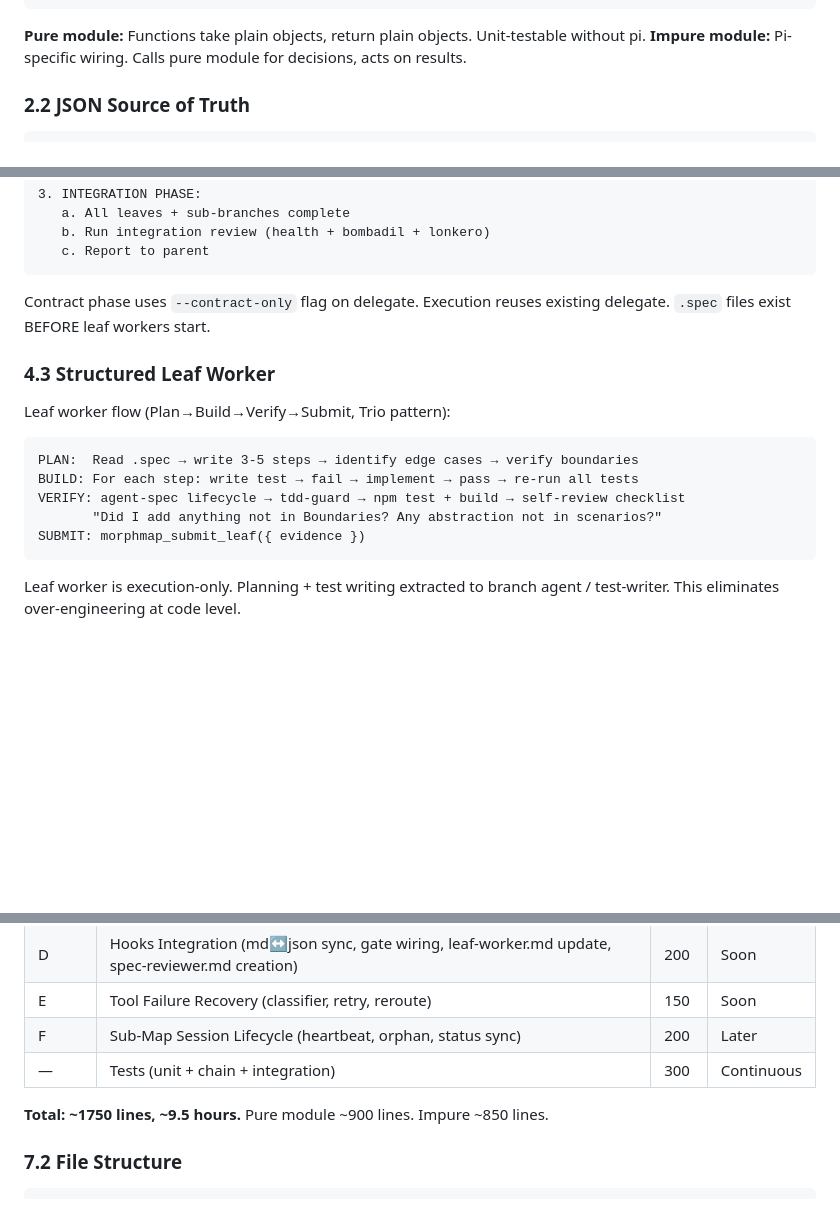
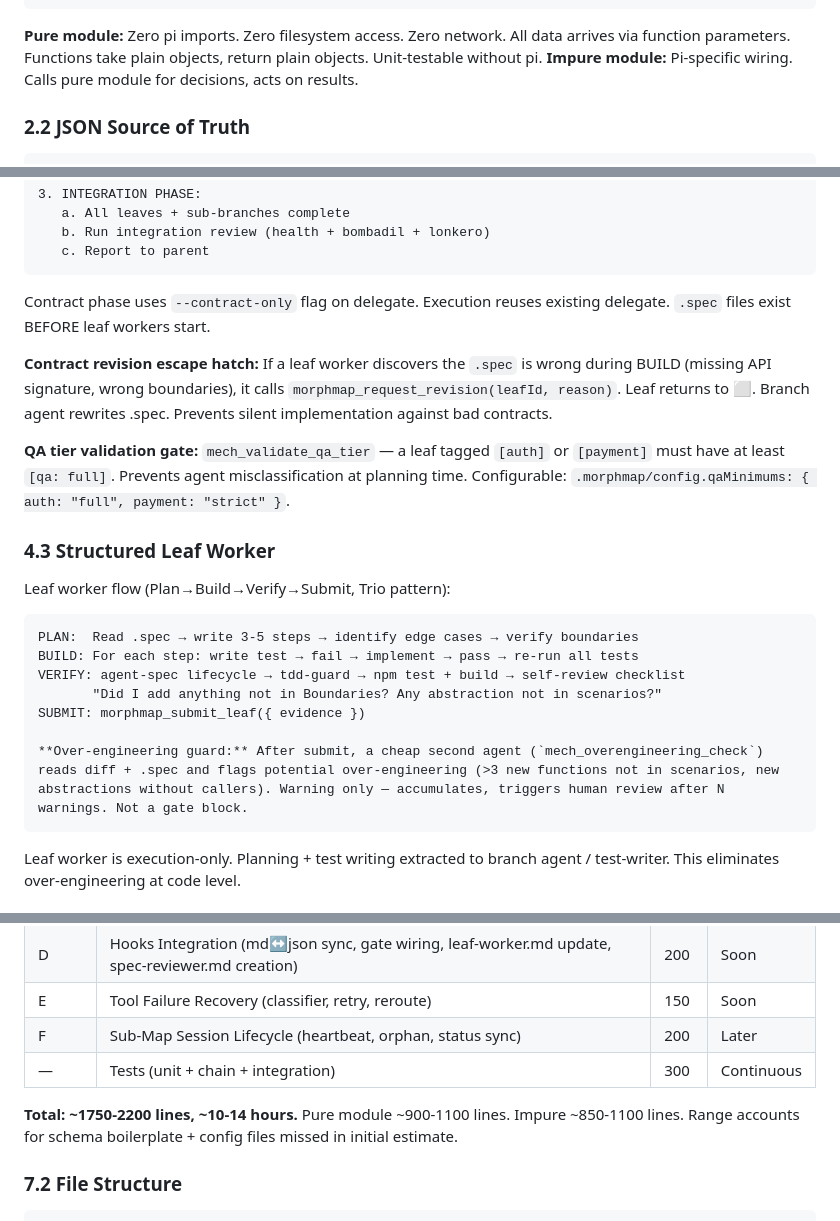
Before and after one commit to yagaltd/morphmap, a Markdown page: docs/mech-mindmap.md, 3 parts joined by grey strips. Drawn GitHub-style; blank space fills up the shorter version.

````diff
--- a/docs/mech-mindmap.md
+++ b/docs/mech-mindmap.md
@@ -56,7 +57,7 @@ The design is compact: ~1750 lines of TypeScript across 6 implementation phases.
 └────────────────────────────────────────────────┘
 ```
 
-**Pure module:** Functions take plain objects, return plain objects. Unit-testable without pi.
+**Pure module:** Zero pi imports. Zero filesystem access. Zero network. All data arrives via function parameters. Functions take plain objects, return plain objects. Unit-testable without pi.
 **Impure module:** Pi-specific wiring. Calls pure module for decisions, acts on results.
 
 ### 2.2 JSON Source of Truth
@@ -301,6 +313,10 @@ Each sub-branch-agent gets FRESH context. Sees: its subtree, parent scope, known
 
 Contract phase uses `--contract-only` flag on delegate. Execution reuses existing delegate. `.spec` files exist BEFORE leaf workers start.
 
+**Contract revision escape hatch:** If a leaf worker discovers the `.spec` is wrong during BUILD (missing API signature, wrong boundaries), it calls `morphmap_request_revision(leafId, reason)`. Leaf returns to ⬜. Branch agent rewrites .spec. Prevents silent implementation against bad contracts.
+
+**QA tier validation gate:** `mech_validate_qa_tier` — a leaf tagged `[auth]` or `[payment]` must have at least `[qa: full]`. Prevents agent misclassification at planning time. Configurable: `.morphmap/config.qaMinimums: { auth: "full", payment: "strict" }`.
+
 ### 4.3 Structured Leaf Worker
 
 Leaf worker flow (Plan→Build→Verify→Submit, Trio pattern):
@@ -311,6 +327,8 @@ BUILD: For each step: write test → fail → implement → pass → re-run all
 VERIFY: agent-spec lifecycle → tdd-guard → npm test + build → self-review checklist
        "Did I add anything not in Boundaries? Any abstraction not in scenarios?"
 SUBMIT: morphmap_submit_leaf({ evidence })
+
+**Over-engineering guard:** After submit, a cheap second agent (`mech_overengineering_check`) reads diff + .spec and flags potential over-engineering (>3 new functions not in scenarios, new abstractions without callers). Warning only — accumulates, triggers human review after N warnings. Not a gate block.
 ```
 
 Leaf worker is execution-only. Planning + test writing extracted to branch agent / test-writer. This eliminates over-engineering at code level.
@@ -472,7 +490,7 @@ ctx_search(queries: ["trace:frontend/auth/jwt-refresh"], sort: "timeline")
 | F | Sub-Map Session Lifecycle (heartbeat, orphan, status sync) | 200 | Later |
 | — | Tests (unit + chain + integration) | 300 | Continuous |
 
-**Total: ~1750 lines, ~9.5 hours.** Pure module ~900 lines. Impure ~850 lines.
+**Total: ~1750-2200 lines, ~10-14 hours.** Pure module ~900-1100 lines. Impure ~850-1100 lines. Range accounts for schema boilerplate + config files missed in initial estimate.
 
 ### 7.2 File Structure
 
````
Also changed, not shown: other parts of docs/mech-mindmap.md (+21 -2 lines).
